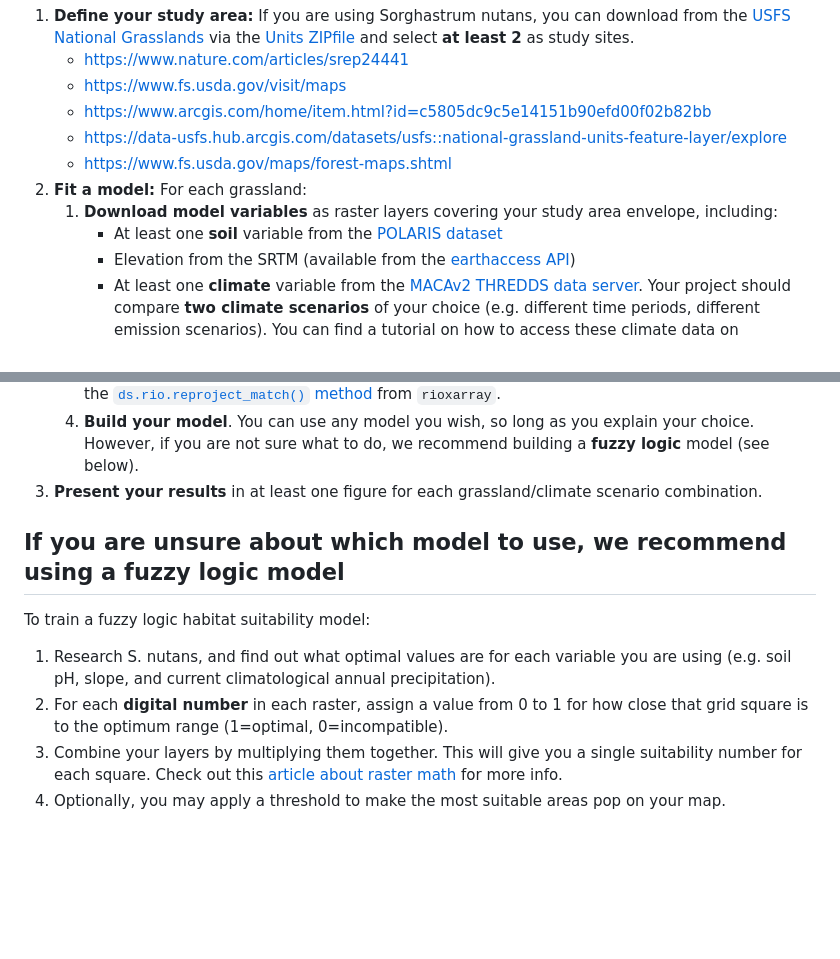
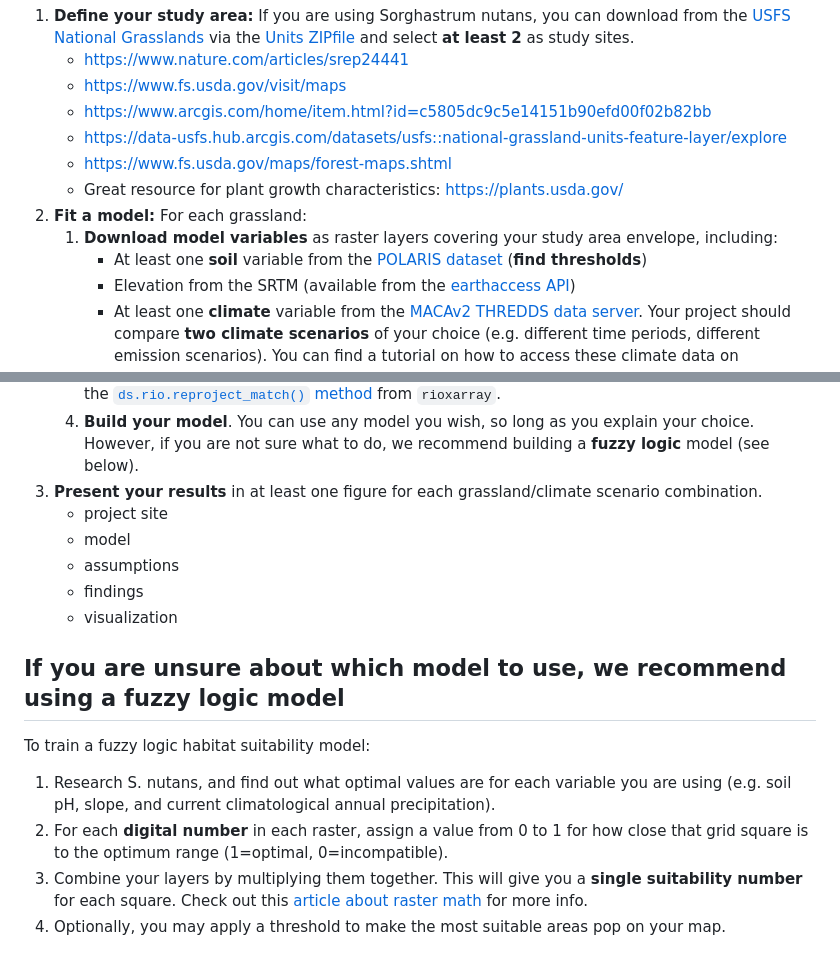
Before and after one commit to byandell-envsys/habitatSuitability, a Markdown page: README.md, 2 parts joined by grey strips. Drawn GitHub-style; blank space fills up the shorter version.

Commit message:
Update README.md more detail

```diff
--- a/README.md
+++ b/README.md
@@ -23,15 +23,21 @@ via the
     - <https://www.arcgis.com/home/item.html?id=c5805dc9c5e14151b90efd00f02b82bb>
     - <https://data-usfs.hub.arcgis.com/datasets/usfs::national-grassland-units-feature-layer/explore>
     - <https://www.fs.usda.gov/maps/forest-maps.shtml>
-3. **Fit a model:** For each grassland:
+    - Great resource for plant growth characteristics: <https://plants.usda.gov/>
+2. **Fit a model:** For each grassland:
     1. **Download model variables** as raster layers covering your study area envelope, including:
-        - At least one **soil** variable from the [POLARIS dataset](http://hydrology.cee.duke.edu/POLARIS/PROPERTIES/v1.0/)
+        - At least one **soil** variable from the [POLARIS dataset](http://hydrology.cee.duke.edu/POLARIS/PROPERTIES/v1.0/) (**find thresholds**)
         - Elevation from the SRTM (available from the [earthaccess API](https://github.com/nsidc/earthaccess/))
         - At least one **climate** variable from the [MACAv2 THREDDS data server](http://thredds.northwestknowledge.net:8080/thredds/reacch_climate_CMIP5_macav2_catalog2.html). Your project should compare **two climate scenarios** of your choice (e.g. different time periods, different emission scenarios). You can find a tutorial on how to access these climate data on [earthdatascience.org](https://www.earthdatascience.org/courses/use-data-open-source-python/hierarchical-data-formats-hdf/intro-to-MACAv2-cmip5-data/)
      2. **Calculate at least one derived **topographic** variable** (slope or aspect) to use in your model. You probably will wish to use the `xarray-spatial` library, which is available in the latest earth-analytics-python environment (but will need to be installed/updated if you are working on your own machine). Note that calculated slope may not be correct if you are using a CRS with units of *degrees*; you should re-project into a projected coordinate system with units of *meters*, such as the appropriate UTM Zone.
      3. **Harmonize your data** - make sure that the grids for each of your layers match up. Check out the [`ds.rio.reproject_match()` method](https://corteva.github.io/rioxarray/stable/examples/reproject_match.html#Reproject-Match) from `rioxarray`.
      4. **Build your model**. You can use any model you wish, so long as you explain your choice. However, if you are not sure what to do, we recommend building a **fuzzy logic** model (see below).
-4. **Present your results** in at least one figure for each grassland/climate scenario combination.
+3. **Present your results** in at least one figure for each grassland/climate scenario combination.
+   - project site
+   - model
+   - assumptions
+   - findings
+   - visualization
 
 ## If you are unsure about which model to use, we recommend using a fuzzy logic model
 
@@ -39,7 +45,7 @@ To train a fuzzy logic habitat suitability model:
 
 1. Research S. nutans, and find out what optimal values are for each variable you are using (e.g. soil pH, slope, and current climatological annual precipitation).
 2. For each **digital number** in each raster, assign a value from 0 to 1 for how close that grid square is to the optimum range (1=optimal, 0=incompatible).
-3. Combine your layers by multiplying them together. This will give you a single suitability number for each square. Check out this [article about raster math](https://www.earthdatascience.org/courses/use-data-open-source-python/intro-raster-data-python/raster-data-processing/subtract-rasters-in-python/) for more info.
+3. Combine your layers by multiplying them together. This will give you a **single suitability number** for each square. Check out this [article about raster math](https://www.earthdatascience.org/courses/use-data-open-source-python/intro-raster-data-python/raster-data-processing/subtract-rasters-in-python/) for more info.
 4. Optionally, you may apply a threshold to make the most suitable areas pop on your map.
 
 ## You will be evaluated on your code AND how you present your results
```
